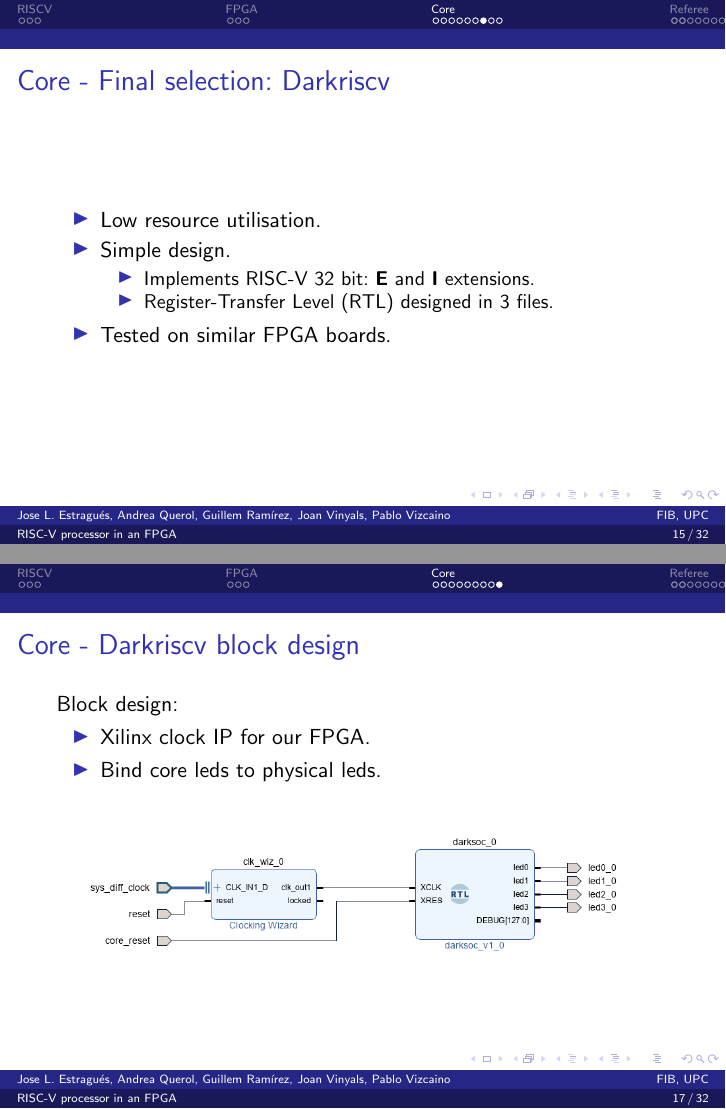
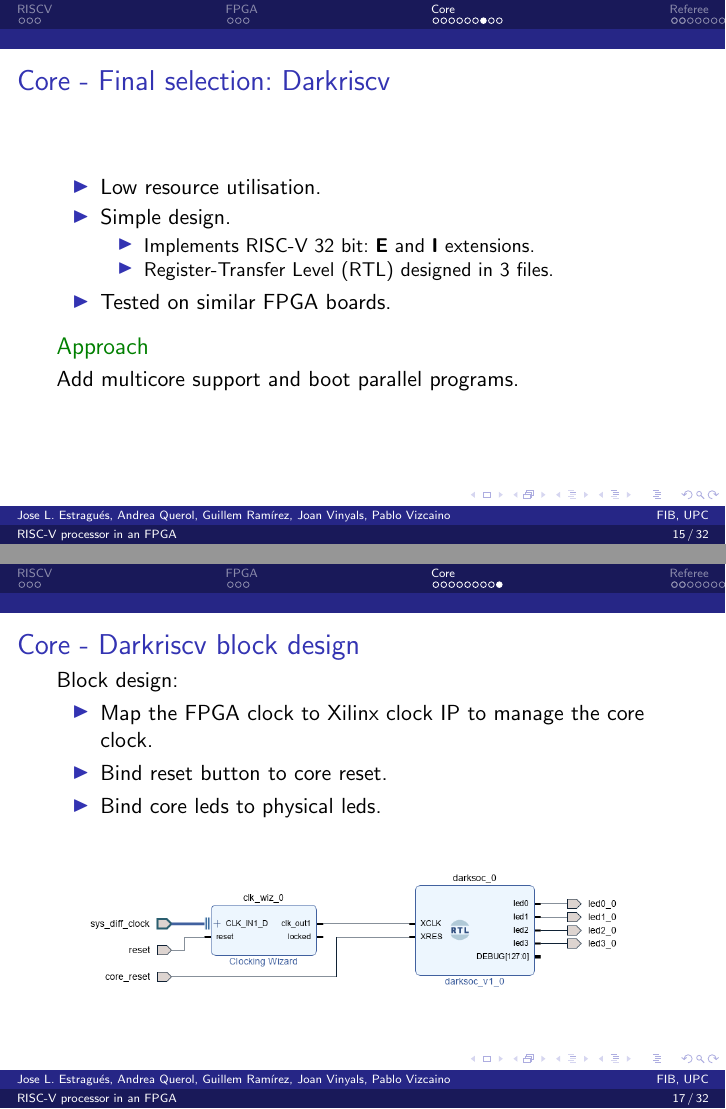
Before and after one commit to dreaqdp/riscv-multiprocessor, LaTeX slides (doc/presentation/00_presentation.tex, which reads doc/presentation/30_core.tex): pages 15 and 17 of 32, joined at a grey line. Compiled offline with pdfLaTeX.

Commit message:
minor changes

```diff
--- a/doc/presentation/30_core.tex
+++ b/doc/presentation/30_core.tex
@@ -85,6 +85,9 @@ Rocket Chip is a SoC generator for Rocket Cores
     \end{itemize}
     \item Tested on similar \gls{fpga} boards.
   \end{itemize}
+  \begin{exampleblock}{Approach}
+    Add multicore support and boot parallel programs.
+  \end{exampleblock}
 \end{frame}
 
 \begin{frame}{Core - Darkriscv}
@@ -106,7 +109,8 @@ Rocket Chip is a SoC generator for Rocket Cores
 \begin{frame}{Core - Darkriscv block design}
   Block design:
   \begin{itemize}
-    \item Xilinx clock IP for our \gls{fpga}.
+    \item Map the \gls{fpga} clock to Xilinx clock IP to manage the core clock.
+    \item Bind reset button to core reset.
     \item Bind core leds to physical leds.
   \end{itemize}
  \begin{center}
```
Also changed, not shown: doc/presentation/30_core.tex (2 more changed lines).
